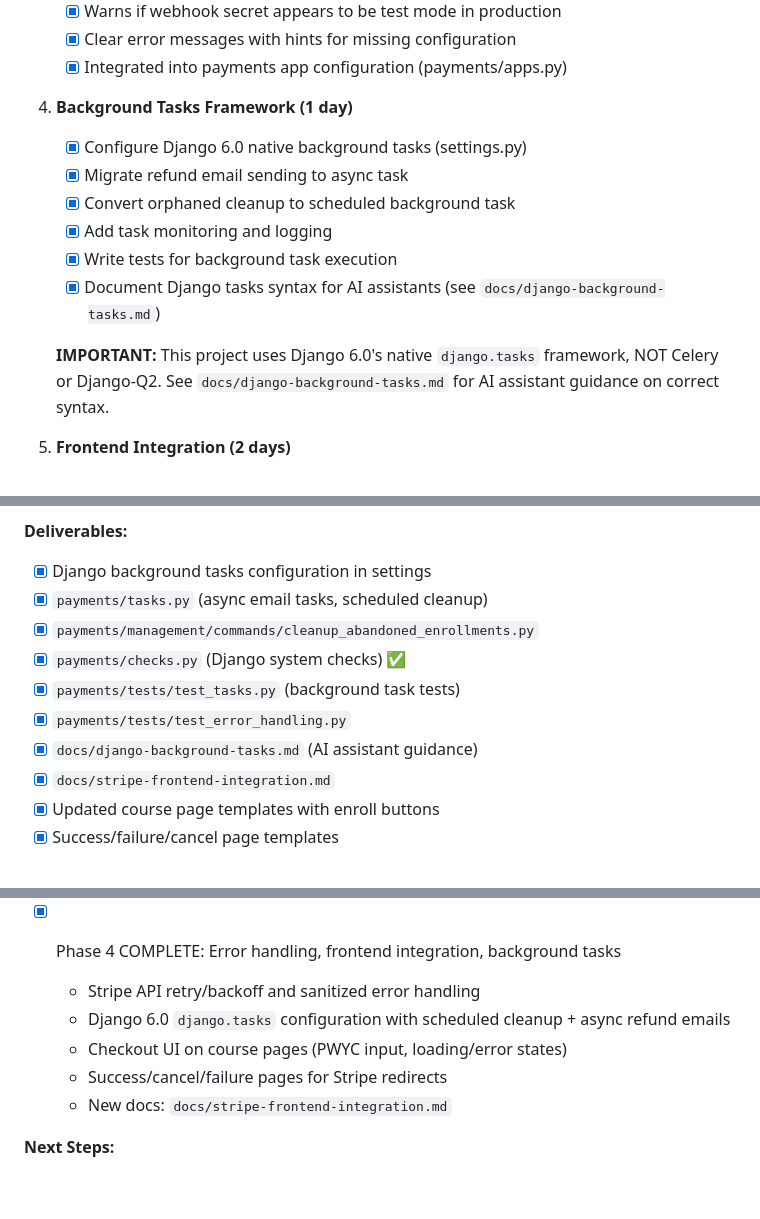
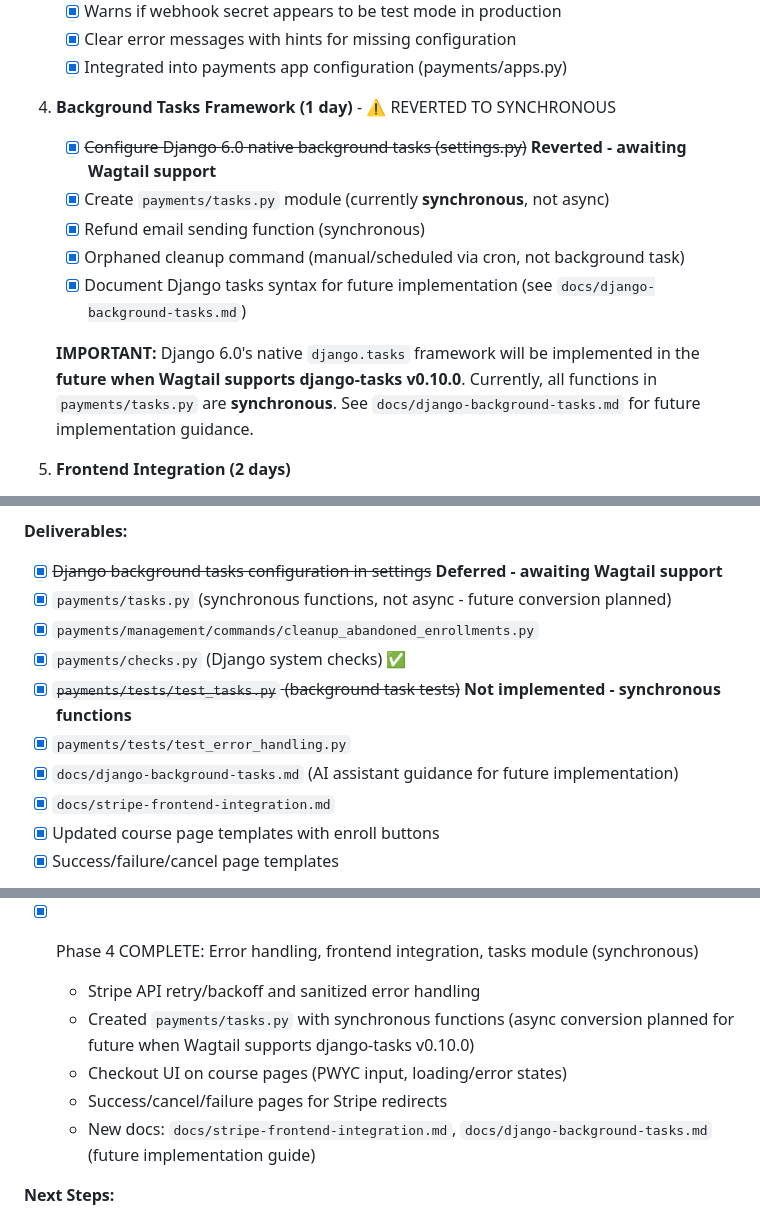
Before and after one commit to thinkelearn/thinkelearn, a Markdown page: docs/lms-implementation-plan.md, 3 parts joined by grey strips. GitHub-like rendering; blank space fills up the shorter version.

```diff
--- a/docs/lms-implementation-plan.md
+++ b/docs/lms-implementation-plan.md
@@ -525,16 +525,15 @@ if not course.can_user_enroll(request.user):
    - [x] Clear error messages with hints for missing configuration
    - [x] Integrated into payments app configuration (payments/apps.py)
 
-4. **Background Tasks Framework (1 day)**
-   - [x] Configure Django 6.0 native background tasks (settings.py)
-   - [x] Migrate refund email sending to async task
-   - [x] Convert orphaned cleanup to scheduled background task
-   - [x] Add task monitoring and logging
-   - [x] Write tests for background task execution
-   - [x] Document Django tasks syntax for AI assistants (see `docs/django-background-tasks.md`)
+4. **Background Tasks Framework (1 day)** - ⚠️ REVERTED TO SYNCHRONOUS
+   - [x] ~~Configure Django 6.0 native background tasks (settings.py)~~ **Reverted - awaiting Wagtail support**
+   - [x] Create `payments/tasks.py` module (currently **synchronous**, not async)
+   - [x] Refund email sending function (synchronous)
+   - [x] Orphaned cleanup command (manual/scheduled via cron, not background task)
+   - [x] Document Django tasks syntax for future implementation (see `docs/django-background-tasks.md`)
 
-   **IMPORTANT:** This project uses Django 6.0's native `django.tasks` framework, NOT Celery or Django-Q2.
-   See `docs/django-background-tasks.md` for AI assistant guidance on correct syntax.
+   **IMPORTANT:** Django 6.0's native `django.tasks` framework will be implemented in the **future when Wagtail supports django-tasks v0.10.0**. Currently, all functions in `payments/tasks.py` are **synchronous**.
+   See `docs/django-background-tasks.md` for future implementation guidance.
 
 5. **Frontend Integration (2 days)**
    - [x] Add "Enroll" button to course pages
@@ -560,13 +559,13 @@ if not course.can_user_enroll(request.user):
 
 **Deliverables:**
 
-- [x] Django background tasks configuration in settings
-- [x] `payments/tasks.py` (async email tasks, scheduled cleanup)
+- [x] ~~Django background tasks configuration in settings~~ **Deferred - awaiting Wagtail support**
+- [x] `payments/tasks.py` (synchronous functions, not async - future conversion planned)
 - [x] `payments/management/commands/cleanup_abandoned_enrollments.py`
 - [x] `payments/checks.py` (Django system checks) ✅
-- [x] `payments/tests/test_tasks.py` (background task tests)
+- [x] ~~`payments/tests/test_tasks.py` (background task tests)~~ **Not implemented - synchronous functions**
 - [x] `payments/tests/test_error_handling.py`
-- [x] `docs/django-background-tasks.md` (AI assistant guidance)
+- [x] `docs/django-background-tasks.md` (AI assistant guidance for future implementation)
 - [x] `docs/stripe-frontend-integration.md`
 - [x] Updated course page templates with enroll buttons
 - [x] Success/failure/cancel page templates
@@ -1386,12 +1385,12 @@ The following features are **not included in the 6-week implementation** but are
   - Warns if webhook secret appears to be test mode in production
   - Clear error messages with hints for missing configuration
 
-- [x] Phase 4 COMPLETE: Error handling, frontend integration, background tasks
+- [x] Phase 4 COMPLETE: Error handling, frontend integration, tasks module (synchronous)
   - Stripe API retry/backoff and sanitized error handling
-  - Django 6.0 `django.tasks` configuration with scheduled cleanup + async refund emails
+  - Created `payments/tasks.py` with synchronous functions (async conversion planned for future when Wagtail supports django-tasks v0.10.0)
   - Checkout UI on course pages (PWYC input, loading/error states)
   - Success/cancel/failure pages for Stripe redirects
-  - New docs: `docs/stripe-frontend-integration.md`
+  - New docs: `docs/stripe-frontend-integration.md`, `docs/django-background-tasks.md` (future implementation guide)
 
 **Next Steps:**
 
```
Also changed, not shown: CLAUDE.md (+15 -13 lines), docs/django-background-tasks.md (+15 -2 lines).
